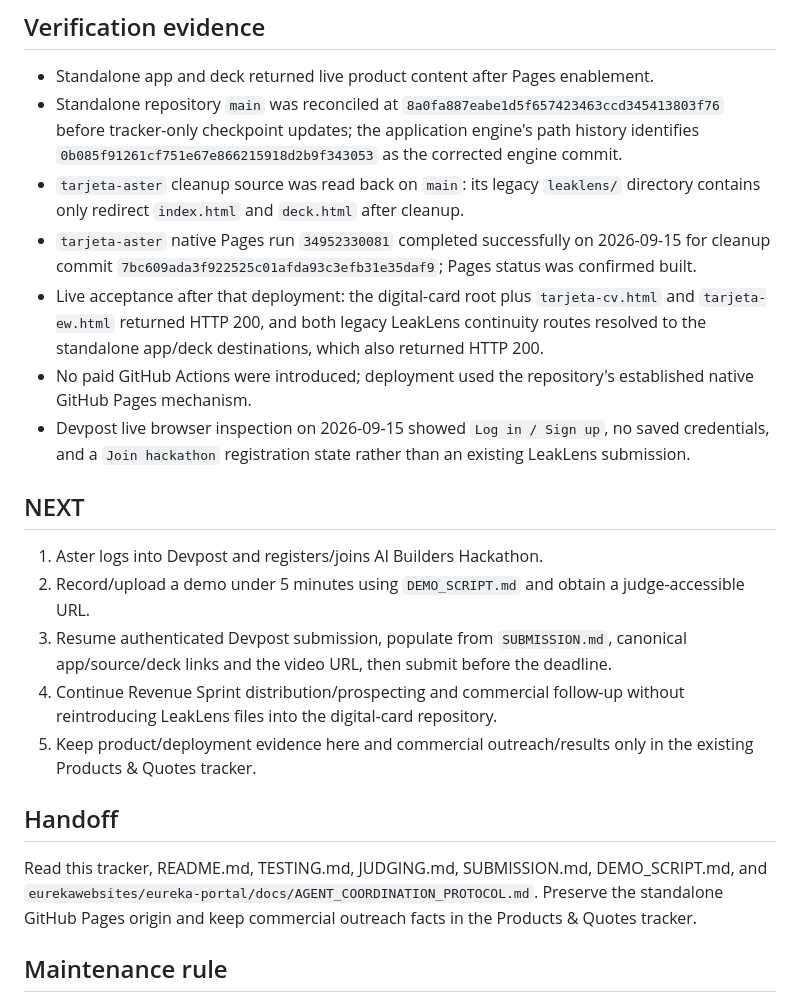
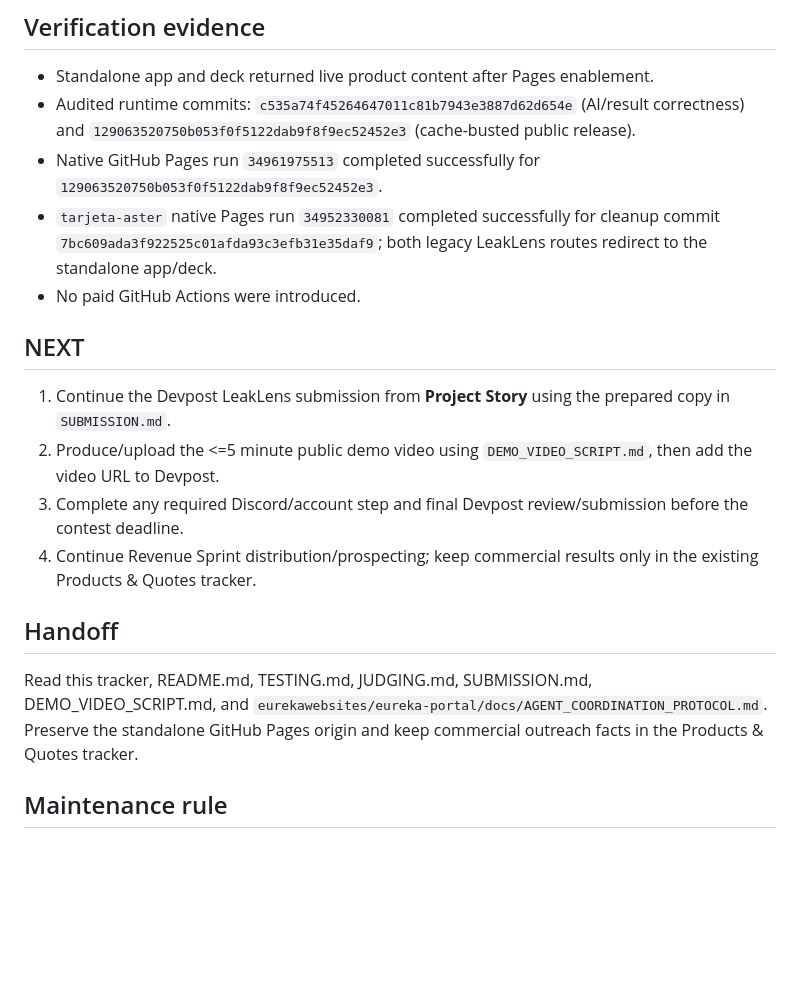
Before and after one commit to eurekawebsites/leaklens, a Markdown page: docs/PROJECT_STATE.md, the part around one of its changes. Drawn GitHub-style; blank space fills up the shorter version.

Commit message:
Record LeakLens pre-submission audit acceptance

```diff
--- a/docs/PROJECT_STATE.md
+++ b/docs/PROJECT_STATE.md
@@ -49,24 +70,21 @@ Removed from the digital-card repo: obsolete LeakLens README, judging/submission
 ## Verification evidence
 
 - Standalone app and deck returned live product content after Pages enablement.
-- Standalone repository `main` was reconciled at `8a0fa887eabe1d5f657423463ccd345413803f76` before tracker-only checkpoint updates; the application engine's path history identifies `0b085f91261cf751e67e866215918d2b9f343053` as the corrected engine commit.
-- `tarjeta-aster` cleanup source was read back on `main`: its legacy `leaklens/` directory contains only redirect `index.html` and `deck.html` after cleanup.
-- `tarjeta-aster` native Pages run `34952330081` completed successfully on 2026-09-15 for cleanup commit `7bc609ada3f922525c01afda93c3efb31e35daf9`; Pages status was confirmed built.
-- Live acceptance after that deployment: the digital-card root plus `tarjeta-cv.html` and `tarjeta-ew.html` returned HTTP 200, and both legacy LeakLens continuity routes resolved to the standalone app/deck destinations, which also returned HTTP 200.
-- No paid GitHub Actions were introduced; deployment used the repository's established native GitHub Pages mechanism.
-- Devpost live browser inspection on 2026-09-15 showed `Log in / Sign up`, no saved credentials, and a `Join hackathon` registration state rather than an existing LeakLens submission.
+- Audited runtime commits: `c535a74f45264647011c81b7943e3887d62d654e` (AI/result correctness) and `129063520750b053f0f5122dab9f8f9ec52452e3` (cache-busted public release).
+- Native GitHub Pages run `34961975513` completed successfully for `129063520750b053f0f5122dab9f8f9ec52452e3`.
+- `tarjeta-aster` native Pages run `34952330081` completed successfully for cleanup commit `7bc609ada3f922525c01afda93c3efb31e35daf9`; both legacy LeakLens routes redirect to the standalone app/deck.
+- No paid GitHub Actions were introduced.
 
 ## NEXT
 
-1. Aster logs into Devpost and registers/joins AI Builders Hackathon.
-2. Record/upload a demo under 5 minutes using `DEMO_SCRIPT.md` and obtain a judge-accessible URL.
-3. Resume authenticated Devpost submission, populate from `SUBMISSION.md`, canonical app/source/deck links and the video URL, then submit before the deadline.
-4. Continue Revenue Sprint distribution/prospecting and commercial follow-up without reintroducing LeakLens files into the digital-card repository.
-5. Keep product/deployment evidence here and commercial outreach/results only in the existing Products & Quotes tracker.
+1. Continue the Devpost LeakLens submission from **Project Story** using the prepared copy in `SUBMISSION.md`.
+2. Produce/upload the <=5 minute public demo video using `DEMO_VIDEO_SCRIPT.md`, then add the video URL to Devpost.
+3. Complete any required Discord/account step and final Devpost review/submission before the contest deadline.
+4. Continue Revenue Sprint distribution/prospecting; keep commercial results only in the existing Products & Quotes tracker.
 
 ## Handoff
 
-Read this tracker, README.md, TESTING.md, JUDGING.md, SUBMISSION.md, DEMO_SCRIPT.md, and `eurekawebsites/eureka-portal/docs/AGENT_COORDINATION_PROTOCOL.md`. Preserve the standalone GitHub Pages origin and keep commercial outreach facts in the Products & Quotes tracker.
+Read this tracker, README.md, TESTING.md, JUDGING.md, SUBMISSION.md, DEMO_VIDEO_SCRIPT.md, and `eurekawebsites/eureka-portal/docs/AGENT_COORDINATION_PROTOCOL.md`. Preserve the standalone GitHub Pages origin and keep commercial outreach facts in the Products & Quotes tracker.
 
 ## Maintenance rule
 
```
Also changed, not shown: other parts of docs/PROJECT_STATE.md (+32 -11 lines).
